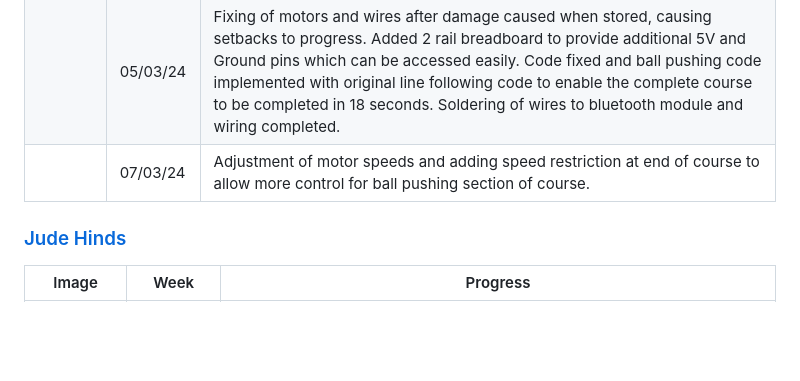
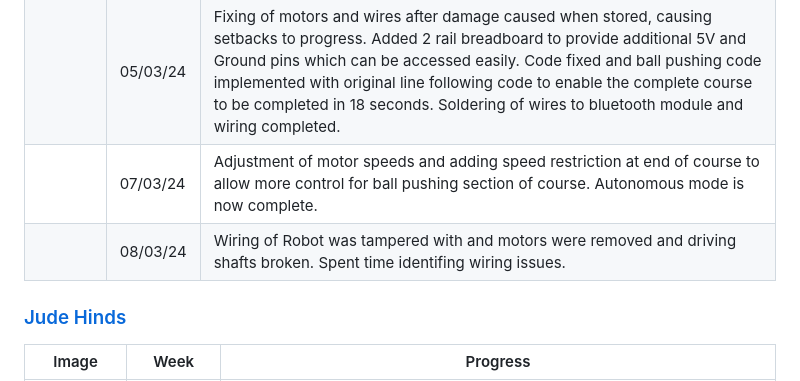
Before and after one commit to JDHinds/ELE2025, a Markdown page: README.md, the part around the change. Drawn GitHub-style; blank space fills up the shorter version.

```diff
--- a/README.md
+++ b/README.md
@@ -16,8 +16,8 @@
 | | 27/02/24 | Adjustment of motor speeds to complete course faster.  Wiring and coding of encoder to allow motor speed to be monitored.|
 | | 29/02/24 | IR Sensors fitted with screws and 2 additional sensors added.  Interrupt code added to enable outside sensors to enable the last used code to run when the line is overshot, allowing faster speeds to be achieved within course.|
 | | 05/03/24 | Fixing of motors and wires after damage caused when stored, causing setbacks to progress.  Added 2 rail breadboard to provide additional 5V and Ground pins which can be accessed easily.  Code fixed and ball pushing code implemented with original line following code to enable the complete course to be completed in 18 seconds.  Soldering of wires to bluetooth module and wiring completed. |
-| | 07/03/24 | Adjustment of motor speeds and adding speed restriction at end of course to allow more control for ball pushing section of course. |
-
+| | 07/03/24 | Adjustment of motor speeds and adding speed restriction at end of course to allow more control for ball pushing section of course.  Autonomous mode is now complete. |
+| | 08/03/24 | Wiring of Robot was tampered with and motors were removed and driving shafts broken.  Spent time identifing wiring issues. |
 
 ### [Jude Hinds](mailto:jhinds04@qub.ac.uk)
 
```
